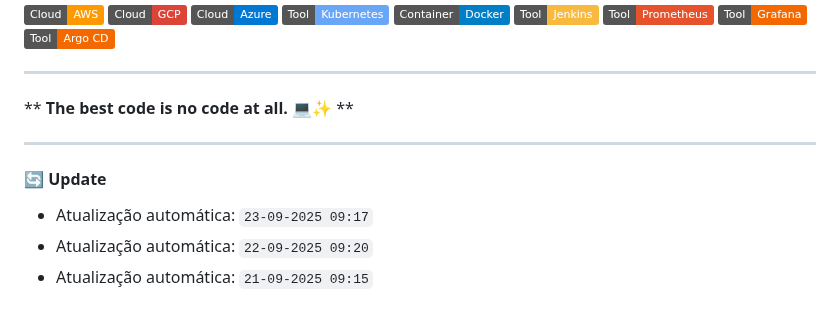
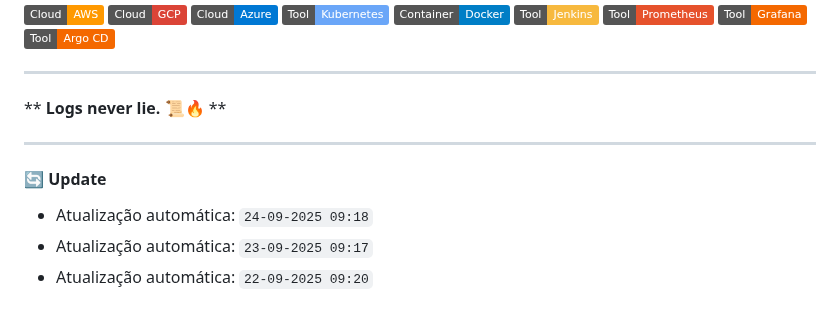
Before and after one commit to luiscorreiaOps/luiscorreiaOps, a Markdown page: README.md, the part around the change. Drawn GitHub-style; badges without logos.

Commit message:
Keep DevOps

```diff
--- a/README.md
+++ b/README.md
@@ -63,13 +63,13 @@ cloud_engineer
 
 ---
 <!--START_QUOTE-->
-** **The best code is no code at all. 💻✨** **
+** **Logs never lie. 📜🔥** **
 <!--END_QUOTE-->
 
 ---
 #### 🔄 Update
 <!--START_UPDATES-->
+* Atualização automática: `24-09-2025 09:18`
 * Atualização automática: `23-09-2025 09:17`
 * Atualização automática: `22-09-2025 09:20`
-* Atualização automática: `21-09-2025 09:15`
 <!--END_UPDATES-->
```
